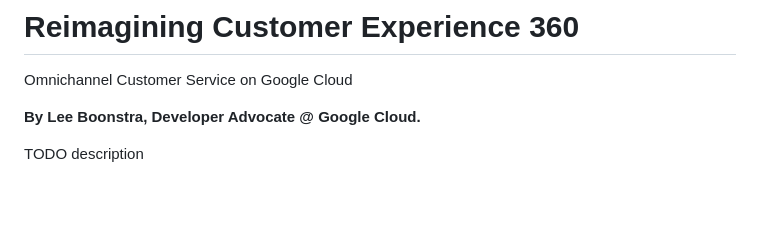
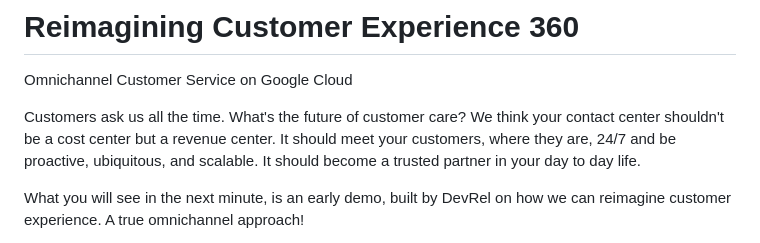
Before and after one commit to GoogleCloudPlatform/dialogflow-ccai-omnichannel, a Markdown page: README.md, the part around the change printed below. Rendered like a GitHub page; blank space fills up the shorter version.

```diff
--- a/README.md
+++ b/README.md
@@ -3,7 +3,9 @@
 # Reimagining Customer Experience 360
 Omnichannel Customer Service on Google Cloud
 
-**By Lee Boonstra, Developer Advocate @ Google Cloud.**
+Customers ask us all the time. What's the future of customer care?
+We think your contact center shouldn't be a cost center but a revenue center.
+It should meet your customers, where they are, 24/7 and be proactive, ubiquitous, and scalable. It should become a trusted partner in your day to day life.
 
-TODO description
+What you will see in the next minute, is an early demo, built by DevRel on how we can reimagine customer experience. A true omnichannel approach!
 
```
Also changed, not shown: other parts of README.md (+3 -1 lines), architecture.png (added).
